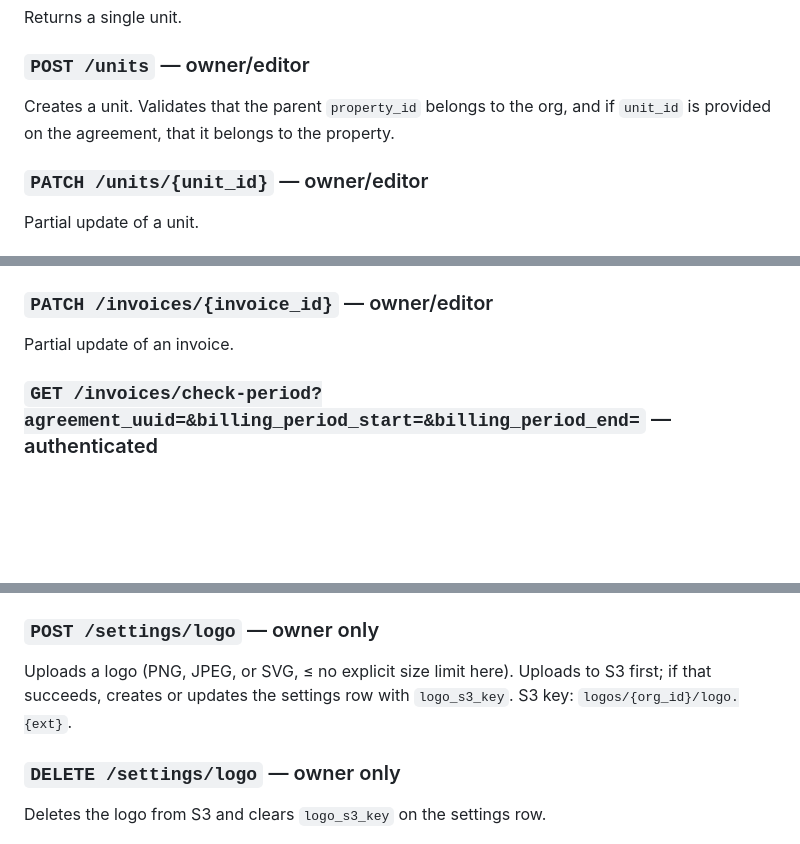
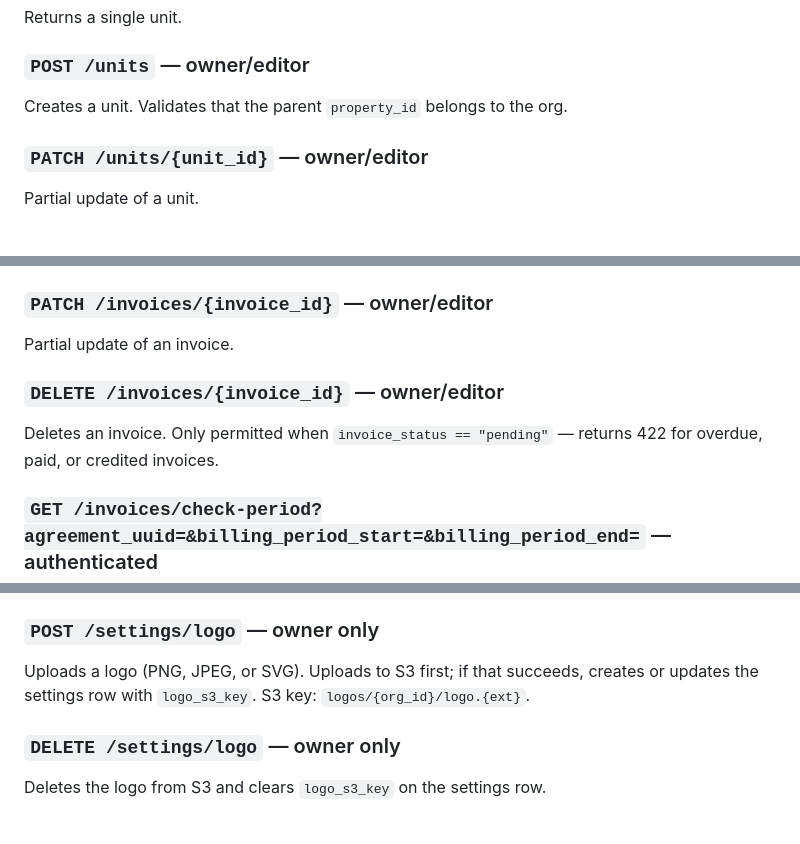
Before and after one commit to AC1976/crassus, a Markdown page: ROUTES.md, 3 parts joined by grey strips. GitHub-like rendering; blank space fills up the shorter version.

```diff
--- a/ROUTES.md
+++ b/ROUTES.md
@@ -96,7 +96,7 @@ Lists units for the org. Optional `property_id` filter.
 Returns a single unit.
 
 ### `POST /units` — owner/editor
-Creates a unit. Validates that the parent `property_id` belongs to the org, and if `unit_id` is provided on the agreement, that it belongs to the property.
+Creates a unit. Validates that the parent `property_id` belongs to the org.
 
 ### `PATCH /units/{unit_id}` — owner/editor
 Partial update of a unit.
@@ -174,6 +174,9 @@ Creates a single invoice manually. Validates:
 
 ### `PATCH /invoices/{invoice_id}` — owner/editor
 Partial update of an invoice.
+
+### `DELETE /invoices/{invoice_id}` — owner/editor
+Deletes an invoice. Only permitted when `invoice_status == "pending"` — returns 422 for overdue, paid, or credited invoices.
 
 ### `GET /invoices/check-period?agreement_uuid=&billing_period_start=&billing_period_end=` — authenticated
 Checks whether a standard invoice already exists for the given agreement and exact billing period. Used by the manual invoice modal to warn when the user enters dates that overlap a previously issued invoice. Returns `already_invoiced` (bool), and if true, also `invoice_id` and `invoice_number`.
@@ -309,7 +312,7 @@ Creates the settings record (one per org). 409 if already exists.
 Partial update of settings. Key fields include: `company_name`, `company_address`, `company_vat_number`, `billing_email_sender`, `bank_account`, `currency`, `invoice_language`, `invoice_numbering_scheme` (`sequential` or `property_ref`), `vat_consultant_email`, `lease_termination_notice_days`, `logo_s3_key`.
 
 ### `POST /settings/logo` — owner only
-Uploads a logo (PNG, JPEG, or SVG, ≤ no explicit size limit here). Uploads to S3 first; if that succeeds, creates or updates the settings row with `logo_s3_key`. S3 key: `logos/{org_id}/logo.{ext}`.
+Uploads a logo (PNG, JPEG, or SVG). Uploads to S3 first; if that succeeds, creates or updates the settings row with `logo_s3_key`. S3 key: `logos/{org_id}/logo.{ext}`.
 
 ### `DELETE /settings/logo` — owner only
 Deletes the logo from S3 and clears `logo_s3_key` on the settings row.
```
Also changed, not shown: other parts of ROUTES.md (+41 -0 lines).
